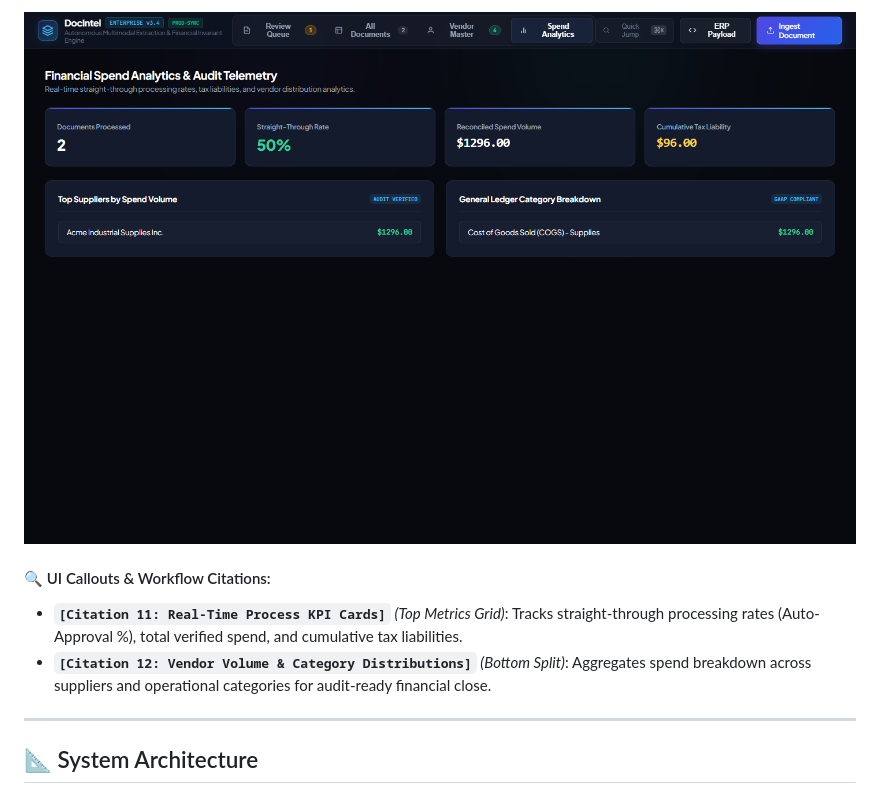
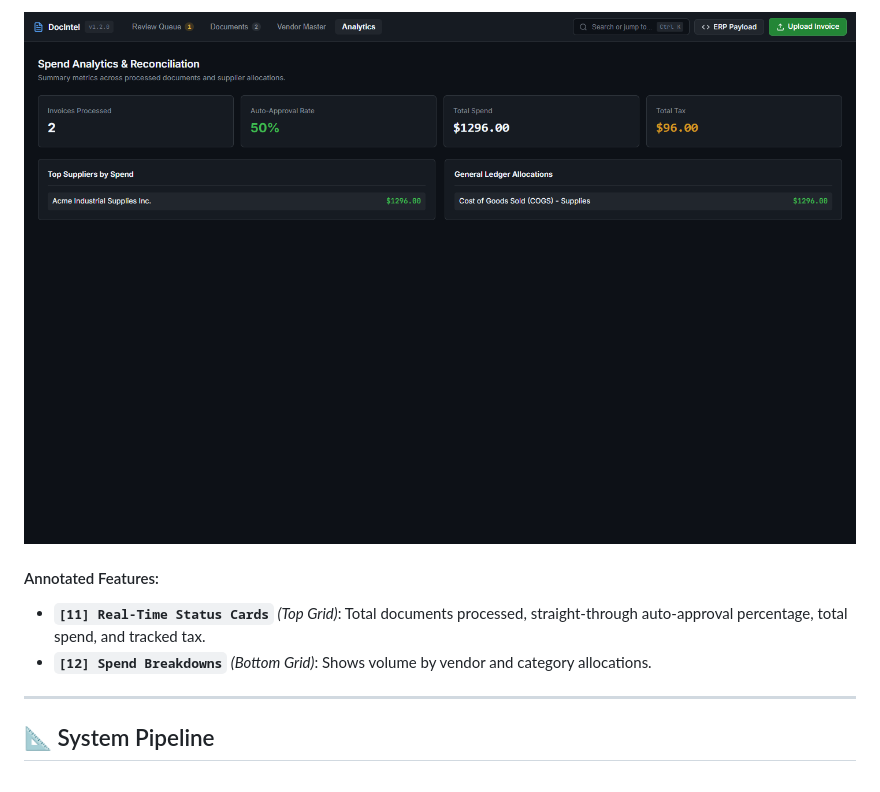
Before and after one commit to HamzaKhanBUIC/doc-intel-platform, a Markdown page: README.md, the part around the change printed below. GitHub-like rendering; pictures changed too: docs/assets/reports_analytics_demo.png.

````diff
--- a/README.md
+++ b/README.md
@@ -67,11 +71,11 @@
 
-#### 🔍 UI Callouts & Workflow Citations:
-- **`[Citation 11: Real-Time Process KPI Cards]`** *(Top Metrics Grid)*: Tracks straight-through processing rates (Auto-Approval %), total verified spend, and cumulative tax liabilities.
-- **`[Citation 12: Vendor Volume & Category Distributions]`** *(Bottom Split)*: Aggregates spend breakdown across suppliers and operational categories for audit-ready financial close.
+#### Annotated Features:
+- **`[11] Real-Time Status Cards`** *(Top Grid)*: Total documents processed, straight-through auto-approval percentage, total spend, and tracked tax.
+- **`[12] Spend Breakdowns`** *(Bottom Grid)*: Shows volume by vendor and category allocations.
 
 ---
 
-## 📐 System Architecture
+## 📐 System Pipeline
 
 ```mermaid
 graph TD
````
Also changed, not shown: other parts of README.md (+79 -102 lines), docs/assets/erp_export_demo.png, docs/assets/review_cockpit_demo.png, docs/assets/vendor_master_demo.png, 3 other files.
